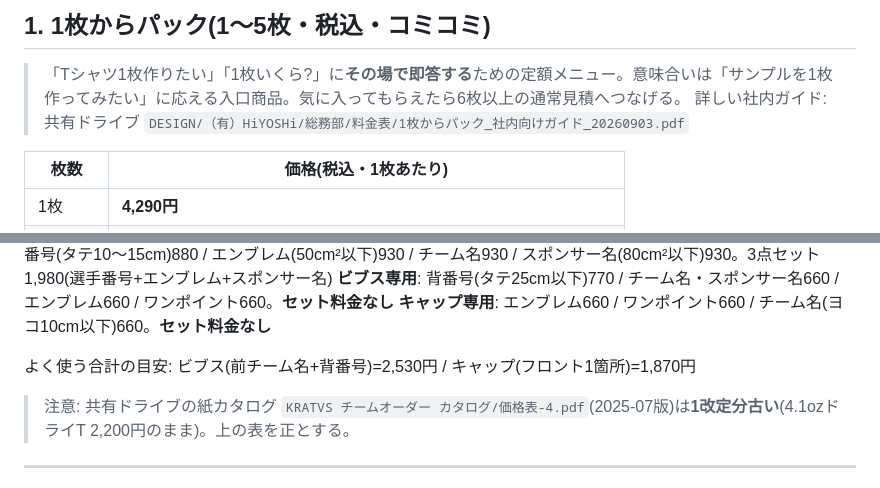
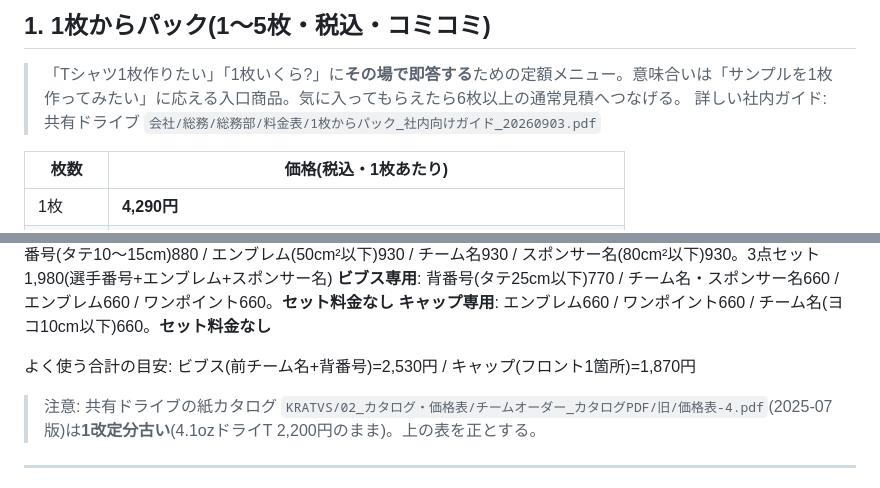
Before and after one commit to kubota-a11y/Production_Management, a Markdown page: docs/onboarding/価格ルール.md, 2 parts joined by grey strips. Rendered like a GitHub page.

Commit message:
価格ルール控え: 共有ドライブ整理(段階2)に伴い資料の置き場所パスを更新(価格の変更なし)
- 1枚からパック社内ガイド: DESIGN/（有）HiYOSHi/総務部/料金表 → 会社/総務/総務部/料金表
- KRATVS旧カタログPDF: KRATVS チームオーダー カタログ → KRATVS/02_カタログ・価格表/チームオーダー_カタログPDF/旧
共有ドライブ側の正本(Claude設定/共通/価格ルール.md)も同じ内容に更新済み。

Co-Authored-By: Claude Fable 5.1 <noreply@anthropic.com>

```diff
--- a/docs/onboarding/価格ルール.md
+++ b/docs/onboarding/価格ルール.md
@@ -44,7 +44,7 @@
 ## 1. 1枚からパック(1〜5枚・税込・コミコミ)
 
 > 「Tシャツ1枚作りたい」「1枚いくら?」に**その場で即答する**ための定額メニュー。意味合いは「サンプルを1枚作ってみたい」に応える入口商品。気に入ってもらえたら6枚以上の通常見積へつなげる。
-> 詳しい社内ガイド: 共有ドライブ `DESIGN/（有）HiYOSHi/総務部/料金表/1枚からパック_社内向けガイド_20260903.pdf`
+> 詳しい社内ガイド: 共有ドライブ `会社/総務/総務部/料金表/1枚からパック_社内向けガイド_20260903.pdf`
 
 | 枚数 | 価格(税込・1枚あたり) |
 |---|---|
@@ -257,7 +257,7 @@
 
 よく使う合計の目安: ビブス(前チーム名+背番号)=2,530円 / キャップ(フロント1箇所)=1,870円
 
-> 注意: 共有ドライブの紙カタログ `KRATVS チームオーダー カタログ/価格表-4.pdf`(2025-07版)は**1改定分古い**(4.1ozドライT 2,200円のまま)。上の表を正とする。
+> 注意: 共有ドライブの紙カタログ `KRATVS/02_カタログ・価格表/チームオーダー_カタログPDF/旧/価格表-4.pdf`(2025-07版)は**1改定分古い**(4.1ozドライT 2,200円のまま)。上の表を正とする。
 
 ---
 
```
